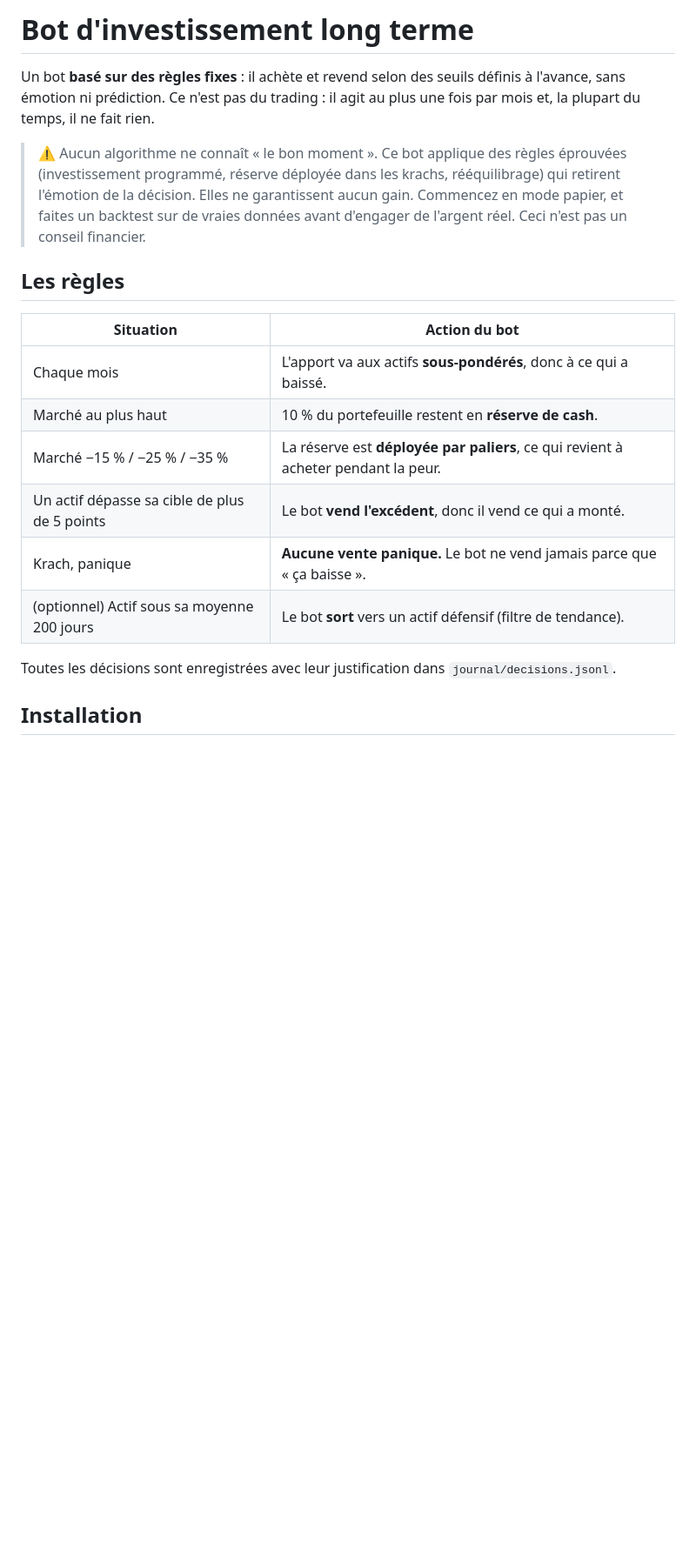
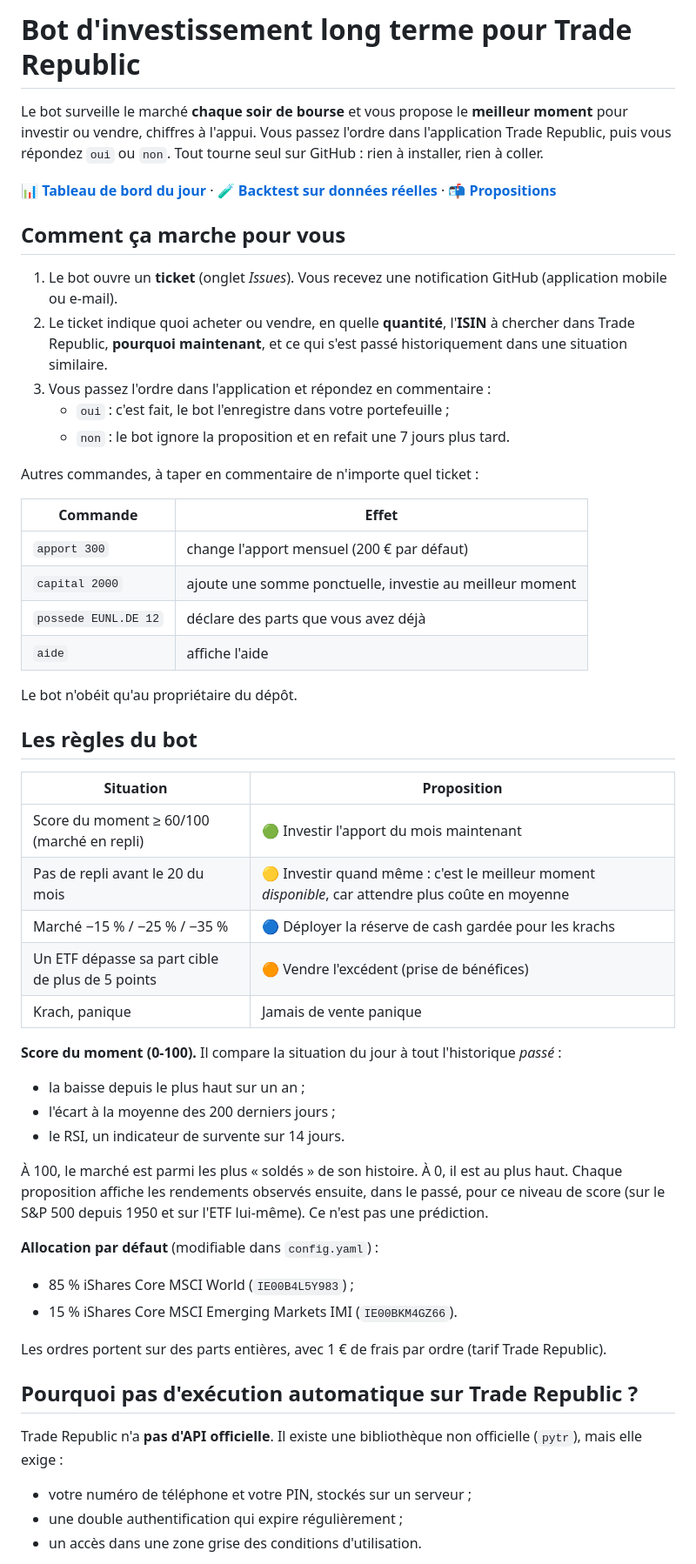
Before and after one commit to 4s7dnm4gjy-cell/Bot-claude, a Markdown page: README.md, the part around one of its changes. Shown at 87% size. Rendered like a GitHub page; blank space fills up the shorter version.

Commit message:
README : mode d'emploi Trade Republic (propositions et réponses oui/non)
Co-Authored-By: Claude Opus 5.5 <noreply@anthropic.com>
Claude-Session: https://claude.ai/code/session_01QQXDwqNcDGu6u3huxy7qEg

```diff
--- a/README.md
+++ b/README.md
@@ -1,27 +1,60 @@
-# Bot d'investissement long terme
+# Bot d'investissement long terme pour Trade Republic
 
-Un bot **basé sur des règles fixes** : il achète et revend selon des seuils
-définis à l'avance, sans émotion ni prédiction. Ce n'est pas du trading : il
-agit au plus une fois par mois et, la plupart du temps, il ne fait rien.
+Le bot surveille le marché **chaque soir de bourse** et vous propose le
+**meilleur moment** pour investir ou vendre, chiffres à l'appui. Vous passez
+l'ordre dans l'application Trade Republic, puis vous répondez `oui` ou `non`.
+Tout tourne seul sur GitHub : rien à installer, rien à coller.
 
-> ⚠️ Aucun algorithme ne connaît « le bon moment ». Ce bot applique des règles
-> éprouvées (investissement programmé, réserve déployée dans les krachs,
-> rééquilibrage) qui retirent l'émotion de la décision. Elles ne garantissent
-> aucun gain. Commencez en mode papier, et faites un backtest sur de vraies
-> données avant d'engager de l'argent réel. Ceci n'est pas un conseil financier.
+📊 **[Tableau de bord du jour](rapports/tableau-de-bord.md)** ·
+🧪 **[Backtest sur données réelles](rapports/backtest.md)** ·
+📬 **[Propositions](../../issues?q=label%3Aproposition)**
 
-## Les règles
+## Comment ça marche pour vous
 
-| Situation | Action du bot |
+1. Le bot ouvre un **ticket** (onglet *Issues*). Vous recevez une notification GitHub (application mobile ou e-mail).
+2. Le ticket indique quoi acheter ou vendre, en quelle **quantité**, l'**ISIN** à chercher dans Trade Republic, **pourquoi maintenant**, et ce qui s'est passé historiquement dans une situation similaire.
+3. Vous passez l'ordre dans l'application et répondez en commentaire :
+   - `oui` : c'est fait, le bot l'enregistre dans votre portefeuille ;
+   - `non` : le bot ignore la proposition et en refait une 7 jours plus tard.
+
+Autres commandes, à taper en commentaire de n'importe quel ticket :
+
+| Commande | Effet |
 |---|---|
-| Chaque mois | L'apport va aux actifs **sous-pondérés**, donc à ce qui a baissé. |
-| Marché au plus haut | 10 % du portefeuille restent en **réserve de cash**. |
-| Marché −15 % / −25 % / −35 % | La réserve est **déployée par paliers**, ce qui revient à acheter pendant la peur. |
-| Un actif dépasse sa cible de plus de 5 points | Le bot **vend l'excédent**, donc il vend ce qui a monté. |
-| Krach, panique | **Aucune vente panique.** Le bot ne vend jamais parce que « ça baisse ». |
-| (optionnel) Actif sous sa moyenne 200 jours | Le bot **sort** vers un actif défensif (filtre de tendance). |
+| `apport 300` | change l'apport mensuel (200 € par défaut) |
+| `capital 2000` | ajoute une somme ponctuelle, investie au meilleur moment |
+| `possede EUNL.DE 12` | déclare des parts que vous avez déjà |
+| `aide` | affiche l'aide |
 
-Toutes les décisions sont enregistrées avec leur justification dans
-`journal/decisions.jsonl`.
+Le bot n'obéit qu'au propriétaire du dépôt.
 
-## Installation
+## Les règles du bot
+
+| Situation | Proposition |
+|---|---|
+| Score du moment ≥ 60/100 (marché en repli) | 🟢 Investir l'apport du mois maintenant |
+| Pas de repli avant le 20 du mois | 🟡 Investir quand même : c'est le meilleur moment *disponible*, car attendre plus coûte en moyenne |
+| Marché −15 % / −25 % / −35 % | 🔵 Déployer la réserve de cash gardée pour les krachs |
+| Un ETF dépasse sa part cible de plus de 5 points | 🟠 Vendre l'excédent (prise de bénéfices) |
+| Krach, panique | Jamais de vente panique |
+
+**Score du moment (0-100).** Il compare la situation du jour à tout l'historique *passé* :
+- la baisse depuis le plus haut sur un an ;
+- l'écart à la moyenne des 200 derniers jours ;
+- le RSI, un indicateur de survente sur 14 jours.
+
+À 100, le marché est parmi les plus « soldés » de son histoire. À 0, il est au plus haut. Chaque proposition affiche les rendements observés ensuite, dans le passé, pour ce niveau de score (sur le S&P 500 depuis 1950 et sur l'ETF lui-même). Ce n'est pas une prédiction.
+
+**Allocation par défaut** (modifiable dans `config.yaml`) :
+- 85 % iShares Core MSCI World (`IE00B4L5Y983`) ;
+- 15 % iShares Core MSCI Emerging Markets IMI (`IE00BKM4GZ66`).
+
+Les ordres portent sur des parts entières, avec 1 € de frais par ordre (tarif Trade Republic).
+
+## Pourquoi pas d'exécution automatique sur Trade Republic ?
+
+Trade Republic n'a **pas d'API officielle**. Il existe une bibliothèque non officielle (`pytr`), mais elle exige :
+- votre numéro de téléphone et votre PIN, stockés sur un serveur ;
+- une double authentification qui expire régulièrement ;
+- un accès dans une zone grise des conditions d'utilisation.
+
```
Also changed, not shown: other parts of README.md (+28 -60 lines).
